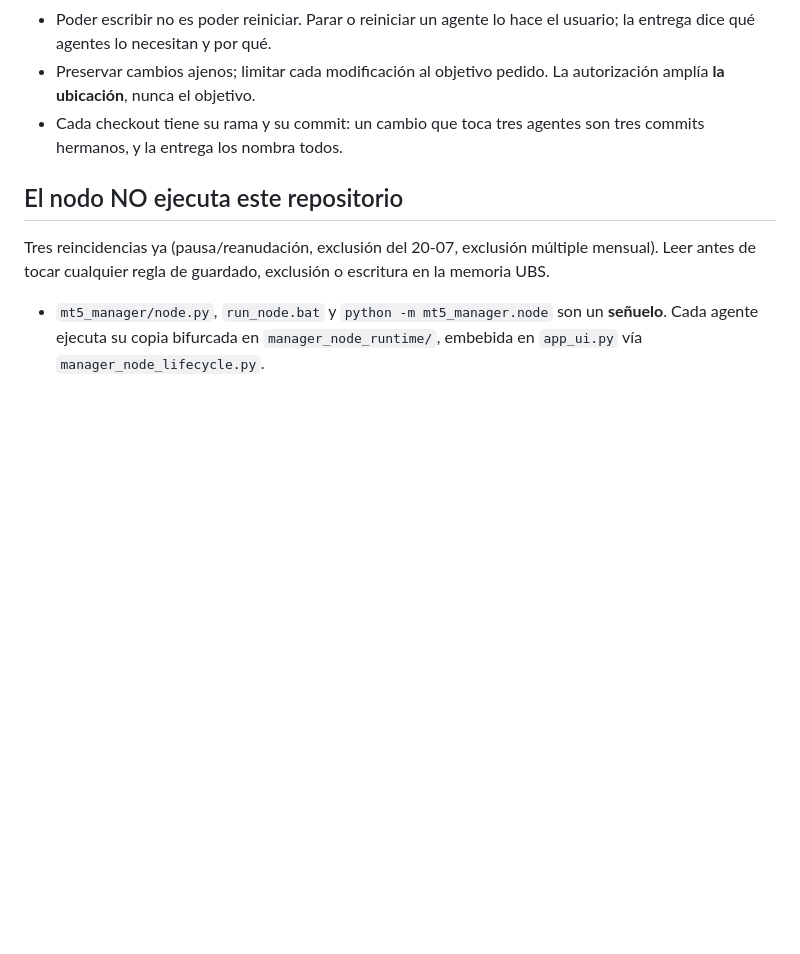
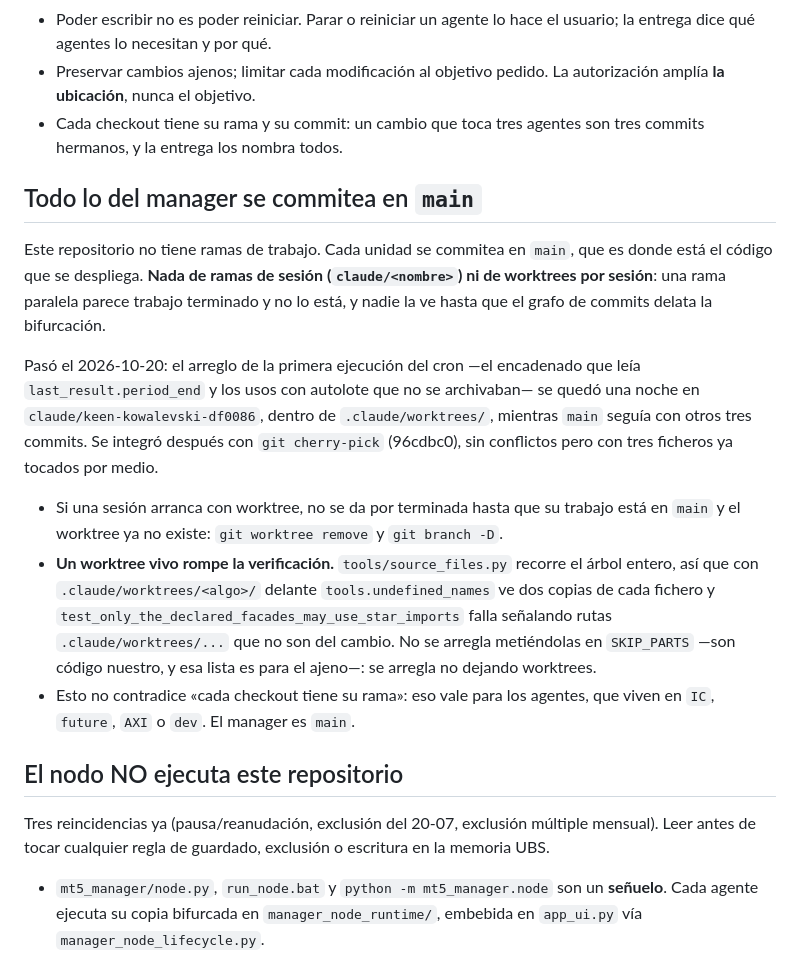
Before and after one commit to adrian38/MT5_Autotester_agent_manager, a Markdown page: AGENTS.md, the part around the change. Rendered like a GitHub page; blank space fills up the shorter version.

Commit message:
Deja escrito que el manager se commitea siempre en `main`
Un commit real -el arreglo del cron de auditoria en vivo- paso una noche
colgado de `claude/keen-kowalevski-df0086`, dentro de `.claude/worktrees/`,
mientras `main` seguia con otros tres commits. En el grafo se ve como una rama
paralela terminada; en realidad no estaba en ninguna parte.

La seccion nueva de `AGENTS.md` dice que en este repositorio no hay ramas de
trabajo, que una sesion con worktree no se da por terminada hasta integrarlo y
borrarlo, y por que no se arregla metiendo `.claude/worktrees/` en `SKIP_PARTS`:
`tools/source_files.py` recorre el arbol entero, asi que un worktree vivo hace
que `tools.undefined_names` vea dos copias de cada fichero y falle senalando
rutas que no son del cambio.

Co-Authored-By: Claude Opus 5 <noreply@anthropic.com>

```diff
--- a/AGENTS.md
+++ b/AGENTS.md
@@ -18,6 +18,34 @@
   autorización amplía **la ubicación**, nunca el objetivo.
 - Cada checkout tiene su rama y su commit: un cambio que toca tres agentes son
   tres commits hermanos, y la entrega los nombra todos.
+
+## Todo lo del manager se commitea en `main`
+
+Este repositorio no tiene ramas de trabajo. Cada unidad se commitea en `main`,
+que es donde está el código que se despliega. **Nada de ramas de sesión
+(`claude/<nombre>`) ni de worktrees por sesión**: una rama paralela parece
+trabajo terminado y no lo está, y nadie la ve hasta que el grafo de commits
+delata la bifurcación.
+
+Pasó el 2026-10-20: el arreglo de la primera ejecución del cron —el encadenado
+que leía `last_result.period_end` y los usos con autolote que no se archivaban—
+se quedó una noche en `claude/keen-kowalevski-df0086`, dentro de
+`.claude/worktrees/`, mientras `main` seguía con otros tres commits. Se integró
+después con `git cherry-pick` (96cdbc0), sin conflictos pero con tres ficheros
+ya tocados por medio.
+
+- Si una sesión arranca con worktree, no se da por terminada hasta que su
+  trabajo está en `main` y el worktree ya no existe: `git worktree remove` y
+  `git branch -D`.
+- **Un worktree vivo rompe la verificación.** `tools/source_files.py` recorre el
+  árbol entero, así que con `.claude/worktrees/<algo>/` delante
+  `tools.undefined_names` ve dos copias de cada fichero y
+  `test_only_the_declared_facades_may_use_star_imports` falla señalando rutas
+  `.claude/worktrees/...` que no son del cambio. No se arregla metiéndolas en
+  `SKIP_PARTS` —son código nuestro, y esa lista es para el ajeno—: se arregla no
+  dejando worktrees.
+- Esto no contradice «cada checkout tiene su rama»: eso vale para los agentes,
+  que viven en `IC`, `future`, `AXI` o `dev`. El manager es `main`.
 
 ## El nodo NO ejecuta este repositorio
 
```
